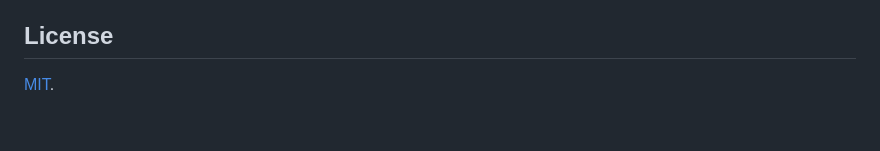
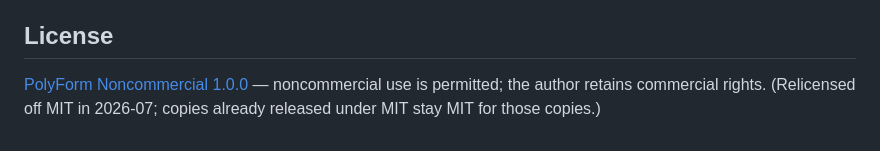
Before and after one commit to njefferson/ND-toolbox, a Markdown page: README.md, the part around the change. Drawn GitHub-style.

Commit message:
Match README license to the PolyForm relicense
Co-Authored-By: Claude Opus 4.8 <noreply@anthropic.com>
Claude-Session: https://claude.ai/code/session_01ArUYwpSxCVPUuHQpGN2MfU

```diff
--- a/README.md
+++ b/README.md
@@ -104,4 +104,6 @@ Files / iCloud). Nothing is ever sent anywhere.
 
 ## License
 
-[MIT](LICENSE).
+[PolyForm Noncommercial 1.0.0](LICENSE) — noncommercial use is permitted; the
+author retains commercial rights. (Relicensed off MIT in 2026-07; copies already
+released under MIT stay MIT for those copies.)
```
